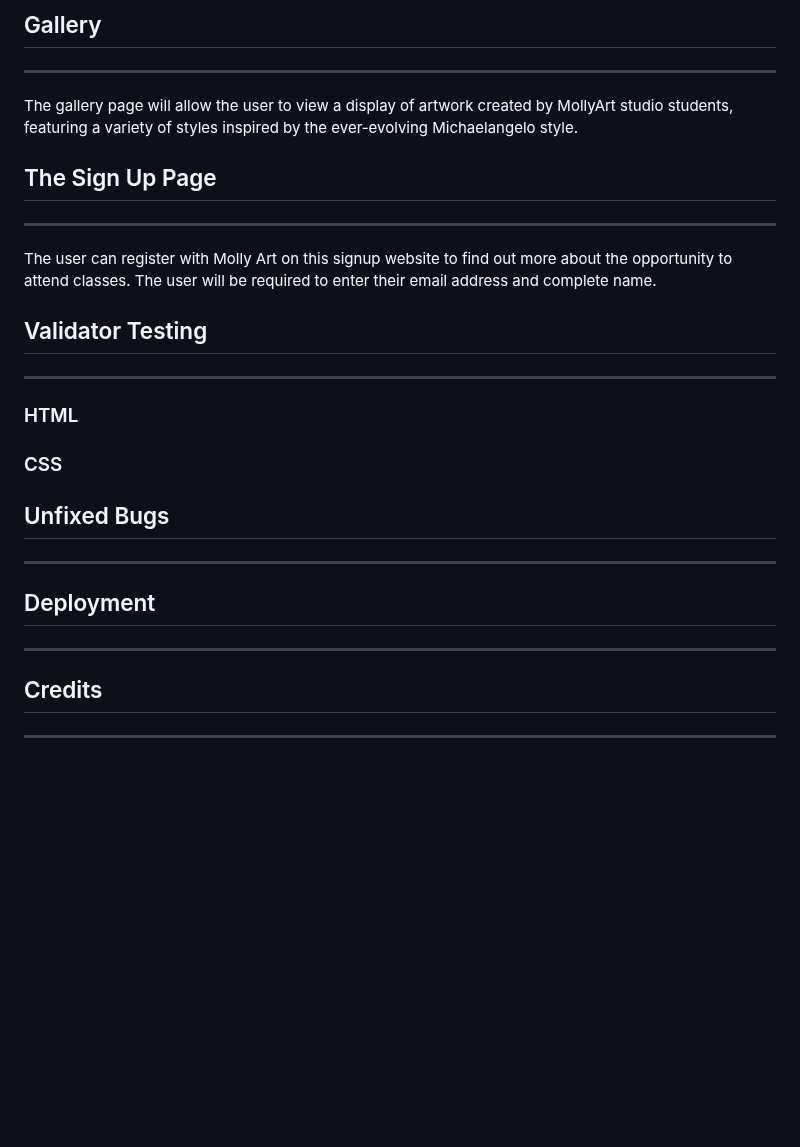
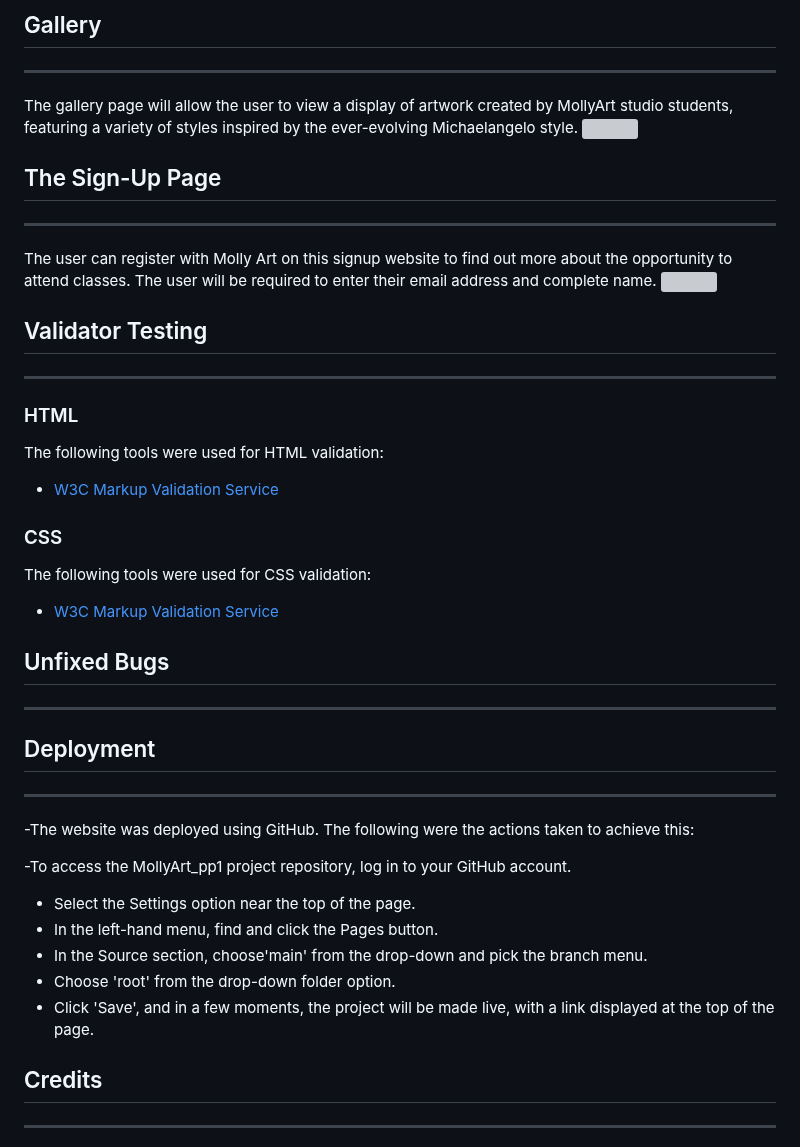
Before and after one commit to mirjanacale/MollyArt, a Markdown page: README.md, the part around the change. GitHub-like rendering; blank space fills up the shorter version; grey boxes are pictures that could not be loaded.

Commit message:
Add content to readme

```diff
--- a/README.md
+++ b/README.md
@@ -48,11 +48,13 @@ The user benefits from the footer since it motivates them to maintain social med
 ## Gallery
 ***
 The gallery page will allow the user to view a display of artwork created by MollyArt studio students, featuring a variety of styles inspired by the ever-evolving Michaelangelo style.
+<img src="">
 
 
- ## The Sign Up Page
+ ## The Sign-Up Page
  ***
   The user can register with Molly Art on this signup website to find out more about the opportunity to attend classes. The user will be required to enter their email address and complete name.
+  <img src="">
 
 
 ## Validator Testing
@@ -60,13 +62,29 @@ The gallery page will allow the user to view a display of artwork created by Mol
 
 ### HTML
 
+The following tools were used for HTML validation:
+- [W3C Markup Validation Service](https://validator.w3.org/)
+
 ### CSS
+
+The following tools were used for CSS validation:
+ - [W3C Markup Validation Service](https://validator.w3.org/)
 
 ## Unfixed Bugs
 ***
 
 ## Deployment
 ***
+
+ -The website was deployed using GitHub. The following were the actions taken to achieve this:
+
+ -To access the MollyArt_pp1 project repository, log in to your GitHub account.
+
+- Select the Settings option near the top of the page.
+- In the left-hand menu, find and click the Pages button.
+- In the Source section, choose'main' from the drop-down and pick the branch menu.
+- Choose 'root' from the drop-down folder option.
+- Click 'Save', and in a few moments, the project will be made live, with a link displayed at the top of the page.
 
 
 ## Credits
```
